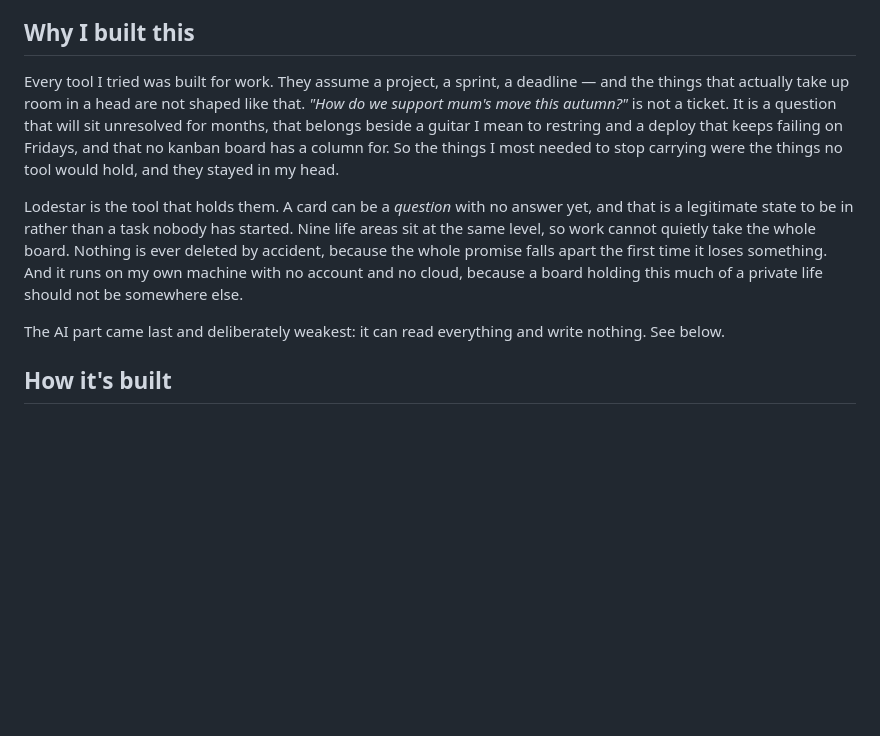
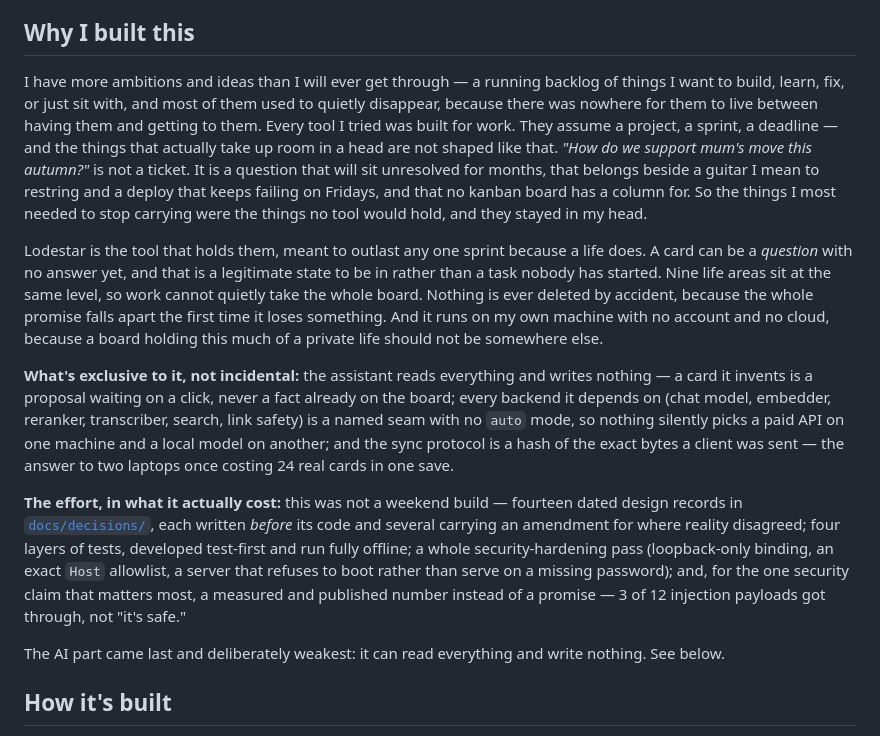
Before and after one commit to S-Moha-M-Kashani/lodestar, a Markdown page: README.md, the part around the change. Rendered like a GitHub page; blank space fills up the shorter version.

Commit message:
docs(readme): say what is distinctive and what building it cost
The motivation now names the situation that produced the board rather than
only what other tools get wrong. Three properties a reader can check are
stated outright — the assistant proposes and never writes, every backend is a
named seam with no auto mode, and the sync validator hashes the exact bytes a
client was sent. The effort is described in figures the repository can prove,
including the injection result published as the number measured.

```diff
--- a/README.md
+++ b/README.md
@@ -133,21 +133,44 @@ Privacy is a design rule, not a setting: conversations are never sent to any tra
 
 ## Why I built this
 
-Every tool I tried was built for work. They assume a project, a sprint, a
-deadline — and the things that actually take up room in a head are not shaped
-like that. *"How do we support mum's move this autumn?"* is not a ticket. It is
-a question that will sit unresolved for months, that belongs beside a guitar I
-mean to restring and a deploy that keeps failing on Fridays, and that no
-kanban board has a column for. So the things I most needed to stop carrying
-were the things no tool would hold, and they stayed in my head.
+I have more ambitions and ideas than I will ever get through — a running
+backlog of things I want to build, learn, fix, or just sit with, and most of
+them used to quietly disappear, because there was nowhere for them to live
+between having them and getting to them. Every tool I tried was built for
+work. They assume a project, a sprint, a deadline — and the things that
+actually take up room in a head are not shaped like that. *"How do we support
+mum's move this autumn?"* is not a ticket. It is a question that will sit
+unresolved for months, that belongs beside a guitar I mean to restring and a
+deploy that keeps failing on Fridays, and that no kanban board has a column
+for. So the things I most needed to stop carrying were the things no tool
+would hold, and they stayed in my head.
 
-Lodestar is the tool that holds them. A card can be a *question* with no answer
-yet, and that is a legitimate state to be in rather than a task nobody has
-started. Nine life areas sit at the same level, so work cannot quietly take the
-whole board. Nothing is ever deleted by accident, because the whole promise
-falls apart the first time it loses something. And it runs on my own machine
-with no account and no cloud, because a board holding this much of a private
-life should not be somewhere else.
+Lodestar is the tool that holds them, meant to outlast any one sprint because
+a life does. A card can be a *question* with no answer yet, and that is a
+legitimate state to be in rather than a task nobody has started. Nine life
+areas sit at the same level, so work cannot quietly take the whole board.
+Nothing is ever deleted by accident, because the whole promise falls apart the
+first time it loses something. And it runs on my own machine with no account
+and no cloud, because a board holding this much of a private life should not
+be somewhere else.
+
+**What's exclusive to it, not incidental:** the assistant reads everything and
+writes nothing — a card it invents is a proposal waiting on a click, never a
+fact already on the board; every backend it depends on (chat model, embedder,
+reranker, transcriber, search, link safety) is a named seam with no `auto`
+mode, so nothing silently picks a paid API on one machine and a local model on
+another; and the sync protocol is a hash of the exact bytes a client was sent
+— the answer to two laptops once costing 24 real cards in one save.
+
+**The effort, in what it actually cost:** this was not a weekend build —
+fourteen dated design records in [`docs/decisions/`](docs/decisions/), each
+written *before* its code and several carrying an amendment for where reality
+disagreed; four layers of tests, developed test-first and run fully offline; a
+whole security-hardening pass (loopback-only binding, an exact `Host`
+allowlist, a server that refuses to boot rather than serve on a missing
+password); and, for the one security claim that matters most, a measured and
+published number instead of a promise — 3 of 12 injection payloads got
+through, not "it's safe."
 
 The AI part came last and deliberately weakest: it can read everything and
 write nothing. See below.
```
